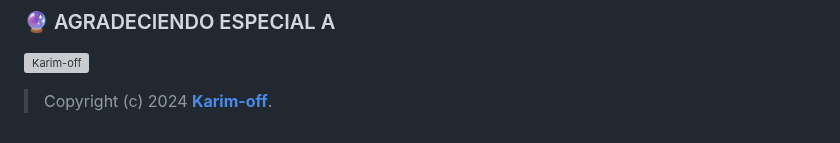
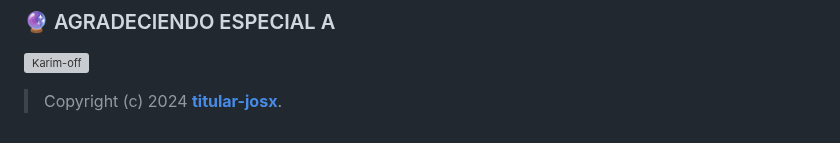
Before and after one commit to Angelito-OFC/XiaBot-Pro, a Markdown page: README.md, the part around the change. Drawn GitHub-style; grey boxes are pictures that could not be loaded.

Commit message:
Actualizar README.md

```diff
--- a/README.md
+++ b/README.md
@@ -95,4 +95,4 @@ termux-wake-lock && npm i -g pm2 && pm2 start index.js && pm2 save && pm2 logs
 ### 🔮 AGRADECIENDO ESPECIAL A
 [![Karim-off](https://github.com/Karim-off.png?size=100)](https://github.com/Karim-off)
 
-> Copyright (c) 2024 **[Karim-off](https://github.com/titular-josx/XiaBot-Pro/blob/master/LICENSE)**.
+> Copyright (c) 2024 **[titular-josx](https://github.com/titular-josx/XiaBot-Pro/blob/master/LICENSE)**.
```
